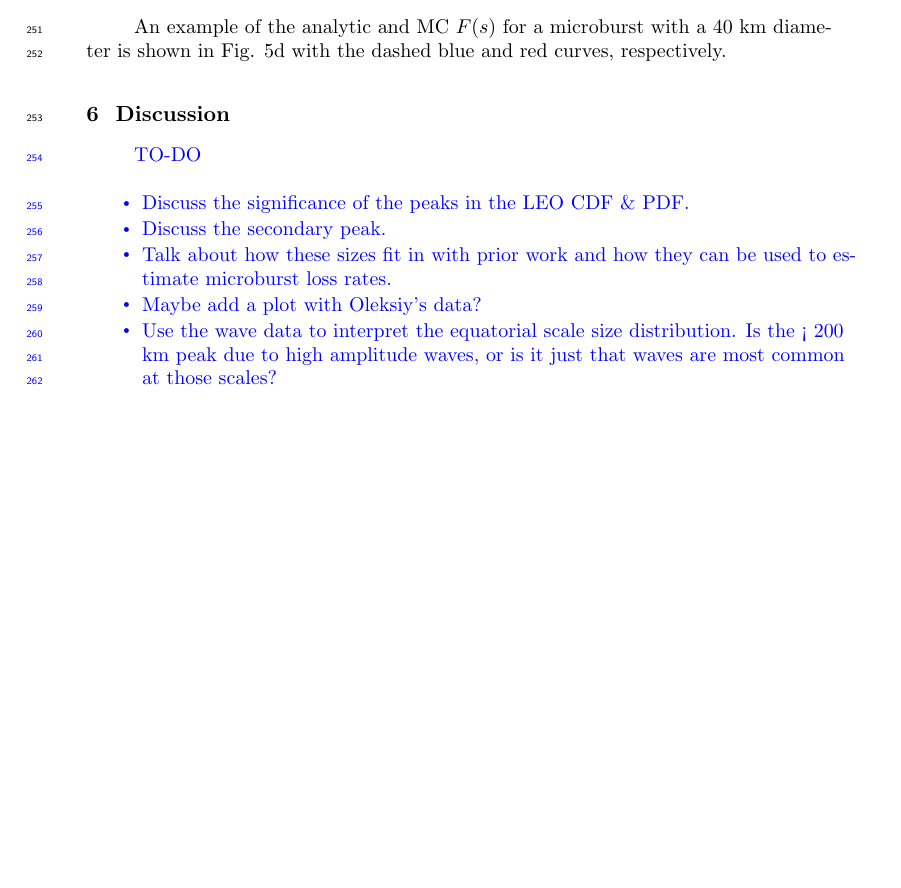
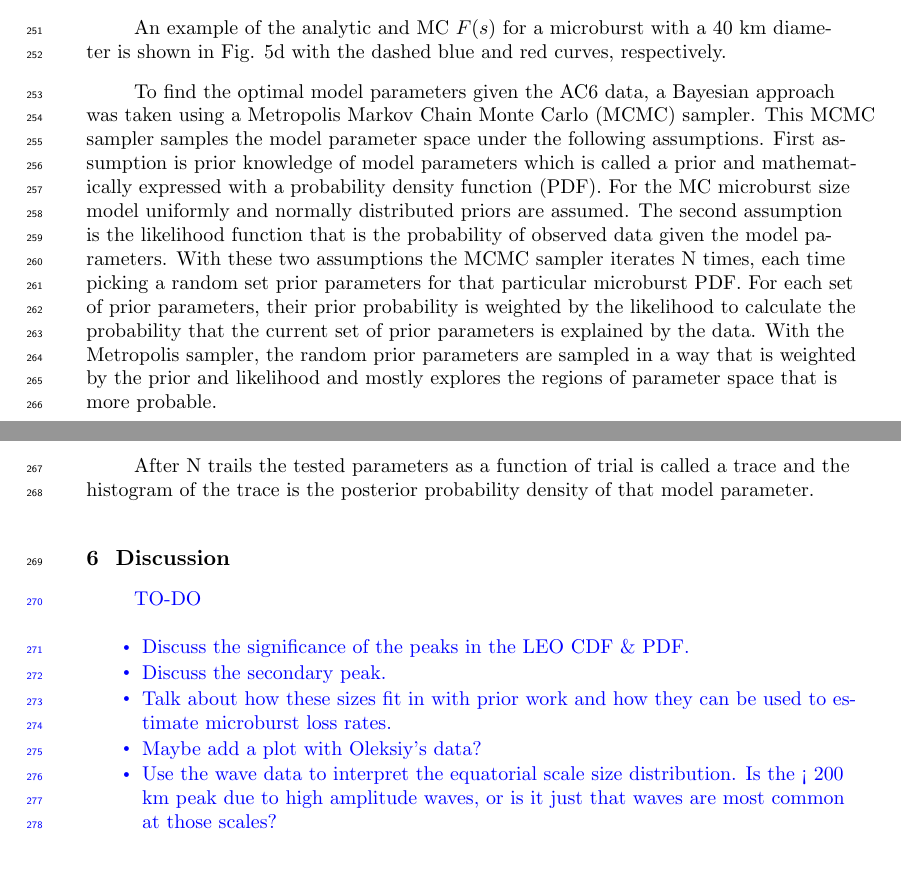
Before and after one commit to mshumko/ac6_microburst_scale_sizes, a LaTeX document (paper/shumko_ac6_microburst_scale_size_v0_0.tex): part of page 10 of 14 before the commit and two parts of pages 10 and 12 of 14 after it, the two joined at a grey line, cut so that both start at the same text, the shorter picture padded with empty space. Compiled offline with pdfLaTeX.

Commit message:
Paper edits. Started writing the MCMC part.

```diff
--- a/paper/shumko_ac6_microburst_scale_size_v0_0.tex
+++ b/paper/shumko_ac6_microburst_scale_size_v0_0.tex
@@ -226,14 +226,15 @@ F(s) = \frac{\displaystyle\int\displaylimits_{s}^{\infty} \displaystyle\int\disp
 
 An example of the analytic and MC $F(s)$ for a microburst with a 40 km diameter is shown in Fig. \ref{fig5}d with the dashed blue and red curves, respectively.
 
-
-
 \begin{figure}
 \includegraphics[width=\textwidth]{fig5.png}
 \caption{Panels A-C show the geometry of the analytic model. The two spacecraft are shown as black dots. The enclosing black circle around each spacecraft bounds the area where a microburst will be observed by one or both AC6 units if the microburst's center lies inside the circle. Panel (A) shows the case where microburst diameter is smaller than the AC6 separation and all microbursts will be observed by either unit A or B and never simultaneously. Panel (B) shows the intermediate case where the microburst diameter is comparable to the AC6 separation and some fraction of microbursts will be observed simultaneously. The fraction of the microbursts simultaneously observed is proportional to the circle intersection area shown with grey shading. Panel (C) shows the case where the spacecraft separation is much smaller than the microburst size and nearly all microbursts will be observed by both spacecraft. Lastly panel (D) shows $F(s)$ from the AC6 data with a solid black line, and a MC and analytic $F(s)$ for a single-sized microburst distribution with a 40 km diameter.}
 \label{fig5}
 \end{figure}
 
+To find the optimal model parameters given the AC6 data, a Bayesian approach was taken using a Metropolis Markov Chain Monte Carlo (MCMC) sampler. This MCMC sampler samples the model parameter space under the following assumptions. First assumption is prior knowledge of model parameters which is called a prior and mathematically expressed with a probability density function (PDF). For the MC microburst size model uniformly and normally distributed priors are assumed. The second assumption is the likelihood function that is the probability of observed data given the model parameters. With these two assumptions the MCMC sampler iterates N times, each time picking a random set prior parameters for that particular microburst PDF. For each set of prior parameters, their prior probability is weighted by the likelihood to calculate the probability that the current set of prior parameters is explained by the data. With the Metropolis sampler, the random prior parameters are sampled in a way that is weighted by the prior and likelihood and mostly explores the regions of parameter space that is more probable.
+
+After N trails the tested parameters as a function of trial is called a trace and the histogram of the trace is the posterior probability density of that model parameter.
 
 \section{Discussion}
 \textcolor{blue}{
```
